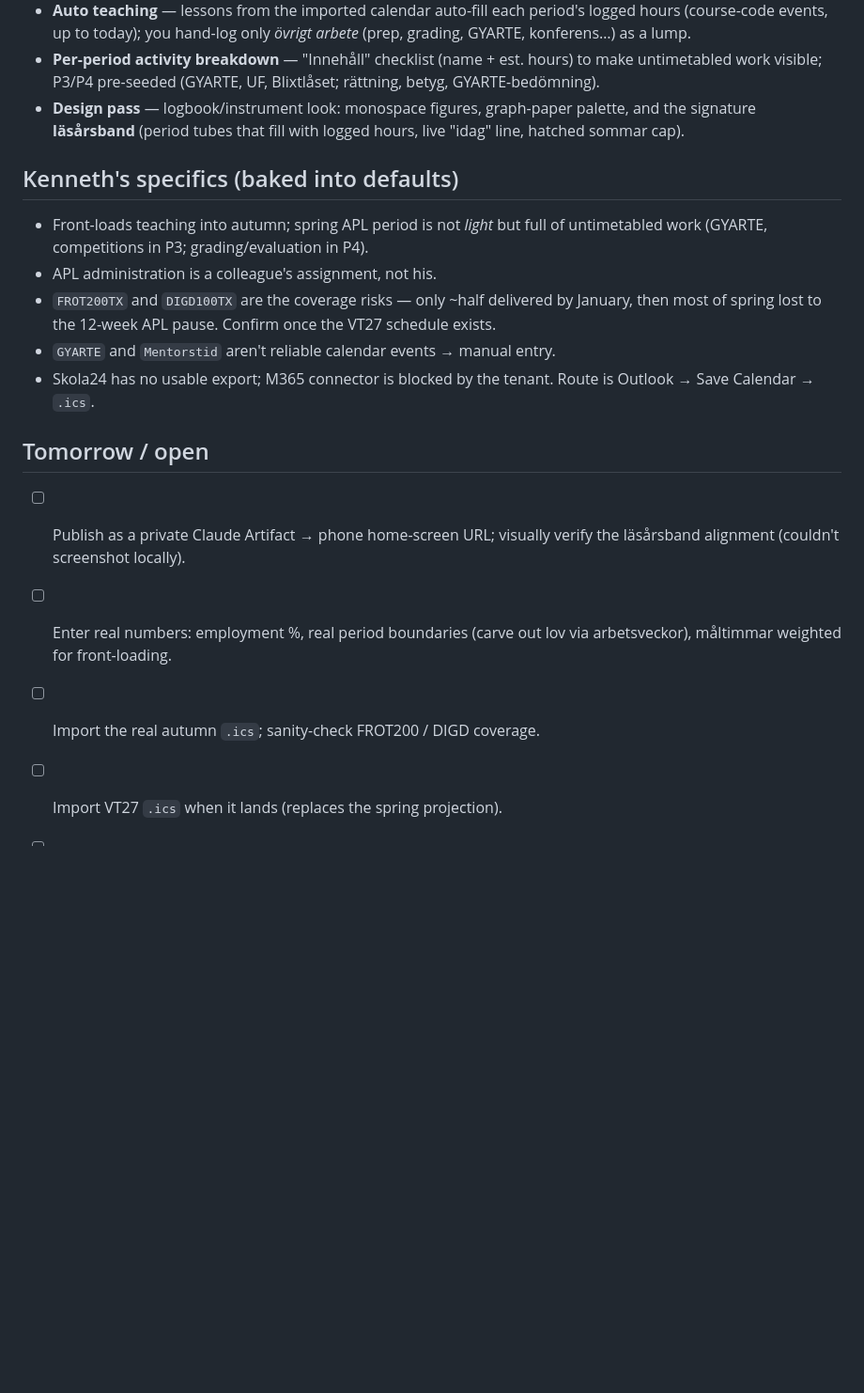
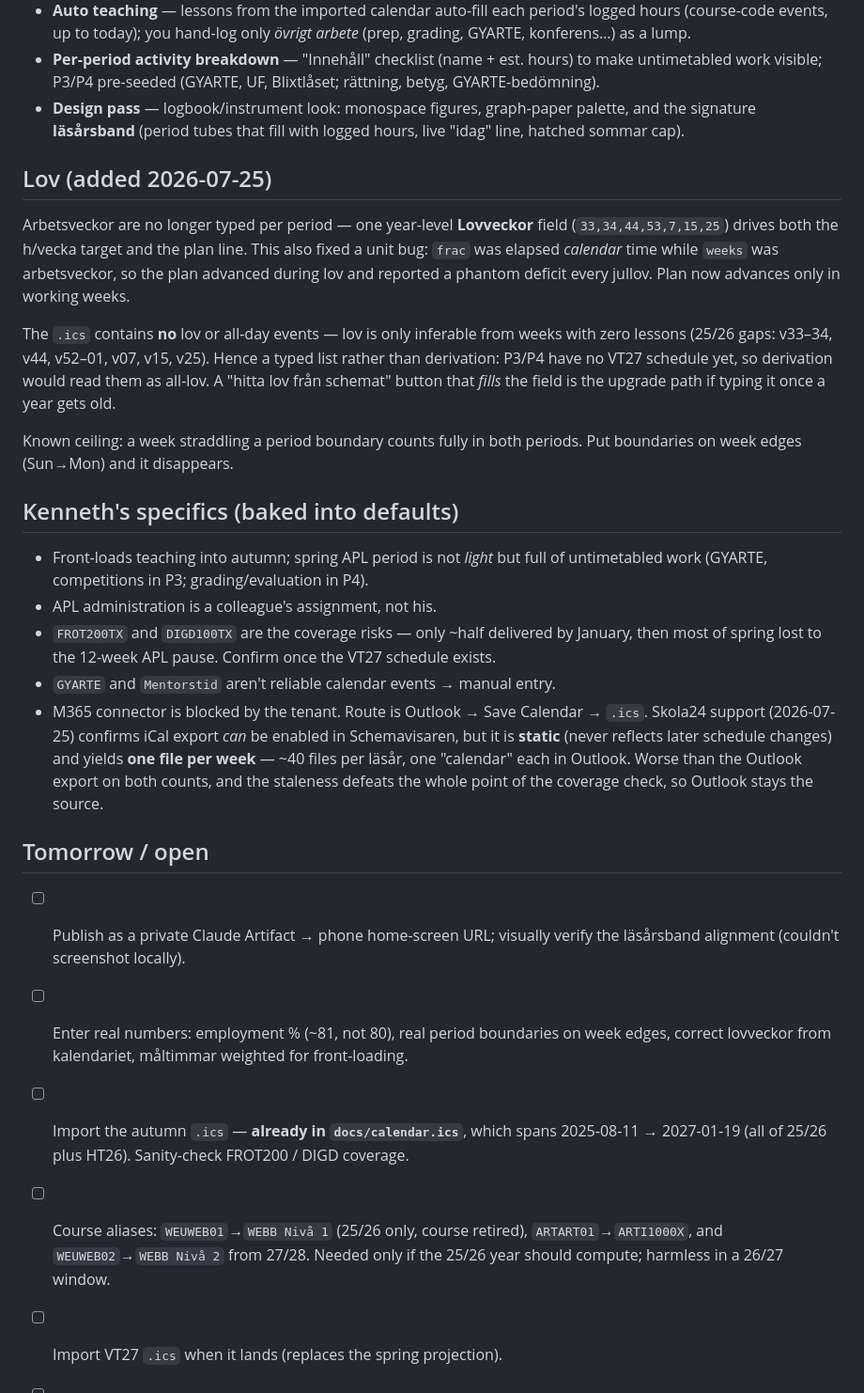
Before and after one commit to seetee/jobbar_du_som_du_ska, a Markdown page: PLAN.md, the part around the change. Shown at 94% size. GitHub-like rendering; blank space fills up the shorter version.

Commit message:
docs: uppdatera PLAN.md — lov, Skola24 och rättad checklista
- Ny sektion om lovhanteringen och enhetsfelet den rättade, samt varför
  en skriven lovlista valdes framför härledning ur schemat: .ics innehåller
  inga lov- eller heldagshändelser alls, och P3/P4 har ännu inget VT27-schema
  och skulle läsas som helt lov.
- Skola24 gick från "inget användbart uttag" till: iCal KAN aktiveras i
  Schemavisaren, men uttaget är statiskt (speglar aldrig senare
  schemaändringar) och ger en fil per vecka, ~40 per läsår. Sämre än
  Outlook på båda punkterna, och just staleness omintetgör täckningskollen.
- docs/calendar.ics täcker 2025-08-11 → 2027-01-19, alltså hela 25/26 plus
  HT26 — höstens schema fanns redan, tvärtemot vad checklistan påstod.
- Kursbyten noterade: WEUWEB01 → WEBB Nivå 1 (kursen utgår), ARTART01 →
  ARTI1000X, WEUWEB02 → WEBB Nivå 2 från 27/28.
- Periodgränser ska läggas på veckoskarv, och tjänst är ~81 %, inte 80.

Co-Authored-By: Claude Opus 5 <noreply@anthropic.com>

```diff
--- a/PLAN.md
+++ b/PLAN.md
@@ -34,6 +34,23 @@ reglerad ≈ **1088 h**, förtroende ≈ **326 h**.
   palette, and the signature **läsårsband** (period tubes that fill with logged
   hours, live "idag" line, hatched sommar cap).
 
+## Lov (added 2026-07-25)
+
+Arbetsveckor are no longer typed per period — one year-level **Lovveckor** field
+(`33,34,44,53,7,15,25`) drives both the h/vecka target and the plan line. This
+also fixed a unit bug: `frac` was elapsed *calendar* time while `weeks` was
+arbetsveckor, so the plan advanced during lov and reported a phantom deficit
+every jullov. Plan now advances only in working weeks.
+
+The `.ics` contains **no** lov or all-day events — lov is only inferable from
+weeks with zero lessons (25/26 gaps: v33–34, v44, v52–01, v07, v15, v25). Hence
+a typed list rather than derivation: P3/P4 have no VT27 schedule yet, so
+derivation would read them as all-lov. A "hitta lov från schemat" button that
+*fills* the field is the upgrade path if typing it once a year gets old.
+
+Known ceiling: a week straddling a period boundary counts fully in both periods.
+Put boundaries on week edges (Sun→Mon) and it disappears.
+
 ## Kenneth's specifics (baked into defaults)
 
 - Front-loads teaching into autumn; spring APL period is not *light* but full of
@@ -43,16 +60,26 @@ reglerad ≈ **1088 h**, förtroende ≈ **326 h**.
   January, then most of spring lost to the 12-week APL pause. Confirm once the
   VT27 schedule exists.
 - `GYARTE` and `Mentorstid` aren't reliable calendar events → manual entry.
-- Skola24 has no usable export; M365 connector is blocked by the tenant. Route is
-  Outlook → Save Calendar → `.ics`.
+- M365 connector is blocked by the tenant. Route is Outlook → Save Calendar →
+  `.ics`. Skola24 support (2026-07-25) confirms iCal export *can* be enabled in
+  Schemavisaren, but it is **static** (never reflects later schedule changes) and
+  yields **one file per week** — ~40 files per läsår, one "calendar" each in
+  Outlook. Worse than the Outlook export on both counts, and the staleness defeats
+  the whole point of the coverage check, so Outlook stays the source.
 
 ## Tomorrow / open
 
 - [ ] Publish as a private Claude Artifact → phone home-screen URL; visually
       verify the läsårsband alignment (couldn't screenshot locally).
-- [ ] Enter real numbers: employment %, real period boundaries (carve out lov via
-      arbetsveckor), måltimmar weighted for front-loading.
-- [ ] Import the real autumn `.ics`; sanity-check FROT200 / DIGD coverage.
+- [ ] Enter real numbers: employment % (~81, not 80), real period boundaries on
+      week edges, correct lovveckor from kalendariet, måltimmar weighted for
+      front-loading.
+- [ ] Import the autumn `.ics` — **already in `docs/calendar.ics`**, which spans
+      2025-08-11 → 2027-01-19 (all of 25/26 plus HT26). Sanity-check FROT200 /
+      DIGD coverage.
+- [ ] Course aliases: `WEUWEB01`→`WEBB Nivå 1` (25/26 only, course retired),
+      `ARTART01`→`ARTI1000X`, and `WEUWEB02`→`WEBB Nivå 2` from 27/28. Needed
+      only if the 25/26 year should compute; harmless in a 26/27 window.
 - [ ] Import VT27 `.ics` when it lands (replaces the spring projection).
 - [ ] Decide if a real offline PWA (manifest + service worker) is worth it, or if
       the Artifact URL is enough.
```
